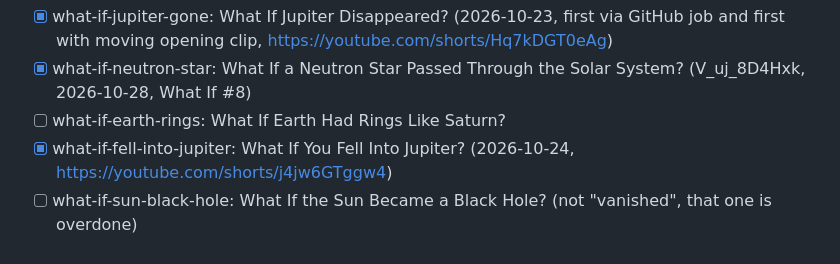
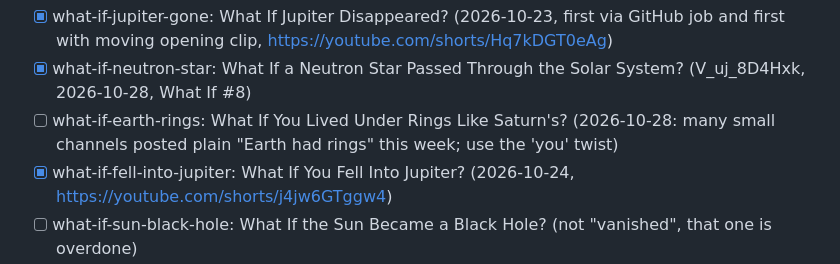
Before and after one commit to amahrous84/amahrous, a Markdown page: pipeline/queue.md, the part around the change. Rendered like a GitHub page.

```diff
--- a/pipeline/queue.md
+++ b/pipeline/queue.md
@@ -25,7 +25,7 @@ Ahmed agreed to the "what if" series on 2026-10-15. Use this list, top first.
 Refill 2026-10-23 (live views: space/cosmic what-ifs win: Earth stopped 1,565, black hole 1,204, Moon half as far 1,261; Earth-only oxygen 119, Moon drift 388). Keep space disasters, 20-22 s, on time:
 - [x] what-if-jupiter-gone: What If Jupiter Disappeared? (2026-10-23, first via GitHub job and first with moving opening clip, https://youtube.com/shorts/Hq7kDGT0eAg)
 - [x] what-if-neutron-star: What If a Neutron Star Passed Through the Solar System? (V_uj_8D4Hxk, 2026-10-28, What If #8)
-- [ ] what-if-earth-rings: What If Earth Had Rings Like Saturn?
+- [ ] what-if-earth-rings: What If You Lived Under Rings Like Saturn's? (2026-10-28: many small channels posted plain "Earth had rings" this week; use the 'you' twist)
 - [x] what-if-fell-into-jupiter: What If You Fell Into Jupiter? (2026-10-24, https://youtube.com/shorts/j4jw6GTggw4)
 - [ ] what-if-sun-black-hole: What If the Sun Became a Black Hole? (not "vanished", that one is overdone)
 - [ ] what-if-everest-asteroid: What If an Asteroid the Size of Everest Hit Earth?
```
Also changed, not shown: pipeline/DAILY.md (+5 -0 lines).
